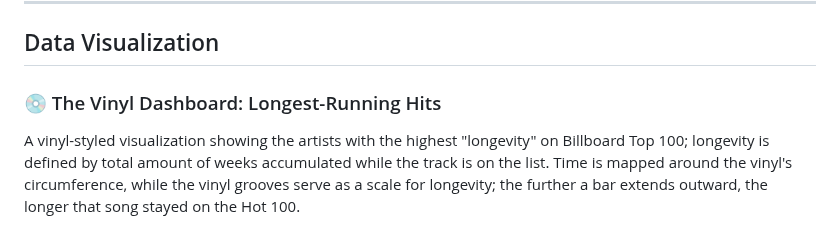
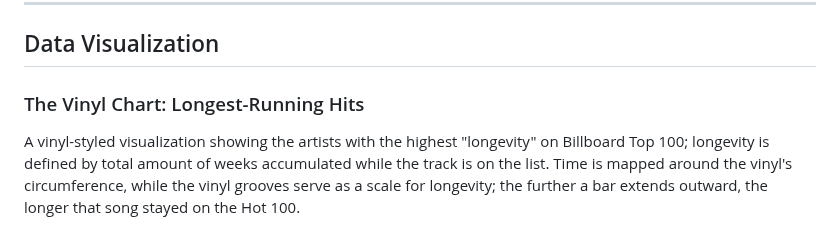
Before and after one commit to armin-talic/Evolution-of-Mainstream-Music-Billboard-Hot-100, a Markdown page: README.md, the part around the change. Rendered like a GitHub page.

```diff
--- a/README.md
+++ b/README.md
@@ -14,7 +14,7 @@ The data is collected by scraping Billboard Hot 100 history and enriched with Mu
 
 ## Data Visualization
 
-### 💿 The Vinyl Dashboard: Longest-Running Hits
+### The Vinyl Chart: Longest-Running Hits
 
 A vinyl-styled visualization showing the artists with the highest "longevity" on Billboard Top 100; longevity is defined by total amount of weeks accumulated while the track is on the list.
 Time is mapped around the vinyl's circumference, while the vinyl grooves serve as a scale for longevity; the further a bar extends outward, the longer that song stayed on the Hot 100.
```
